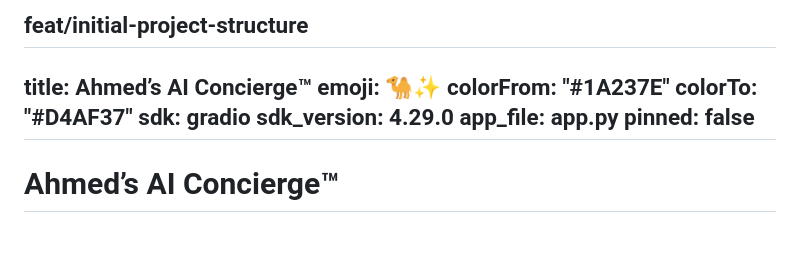
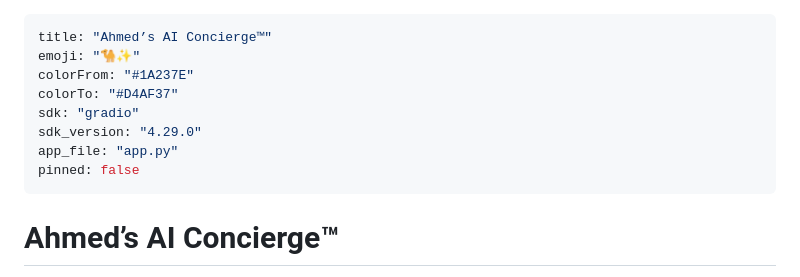
Before and after one commit to Backerjr/no-bs-traveltips, a Markdown page: README.md, the part around the change. Rendered like a GitHub page; blank space fills up the shorter version.

```diff
--- a/README.md
+++ b/README.md
@@ -1,14 +1,14 @@
- feat/initial-project-structure
 ---
-title: Ahmed’s AI Concierge™
-emoji: 🐪✨
+title: "Ahmed’s AI Concierge™"
+emoji: "🐪✨"
 colorFrom: "#1A237E"
 colorTo: "#D4AF37"
-sdk: gradio
-sdk_version: 4.29.0
-app_file: app.py
+sdk: "gradio"
+sdk_version: "4.29.0"
+app_file: "app.py"
 pinned: false
 ---
+
 
 # **Ahmed’s AI Concierge™**
 
```
